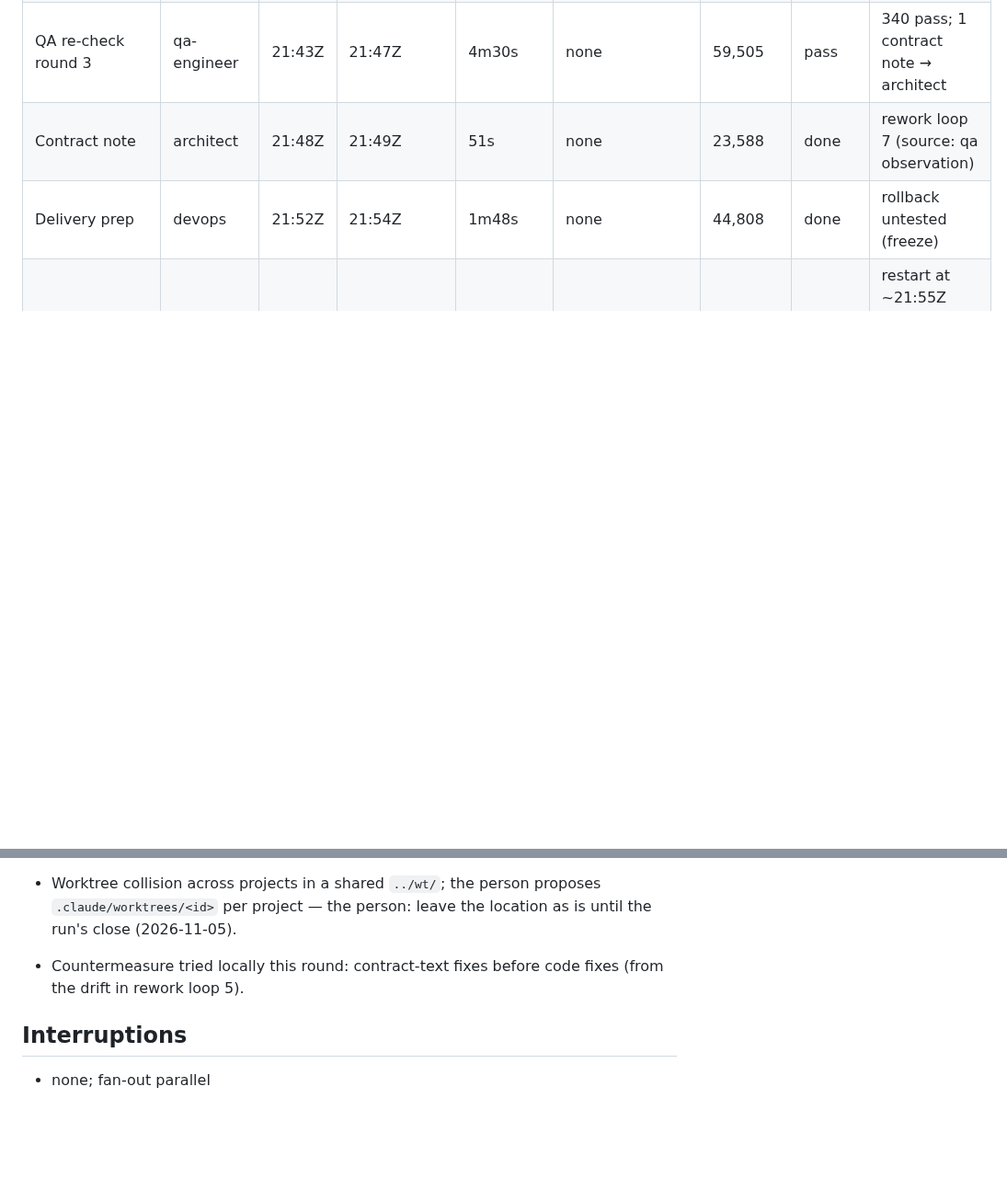
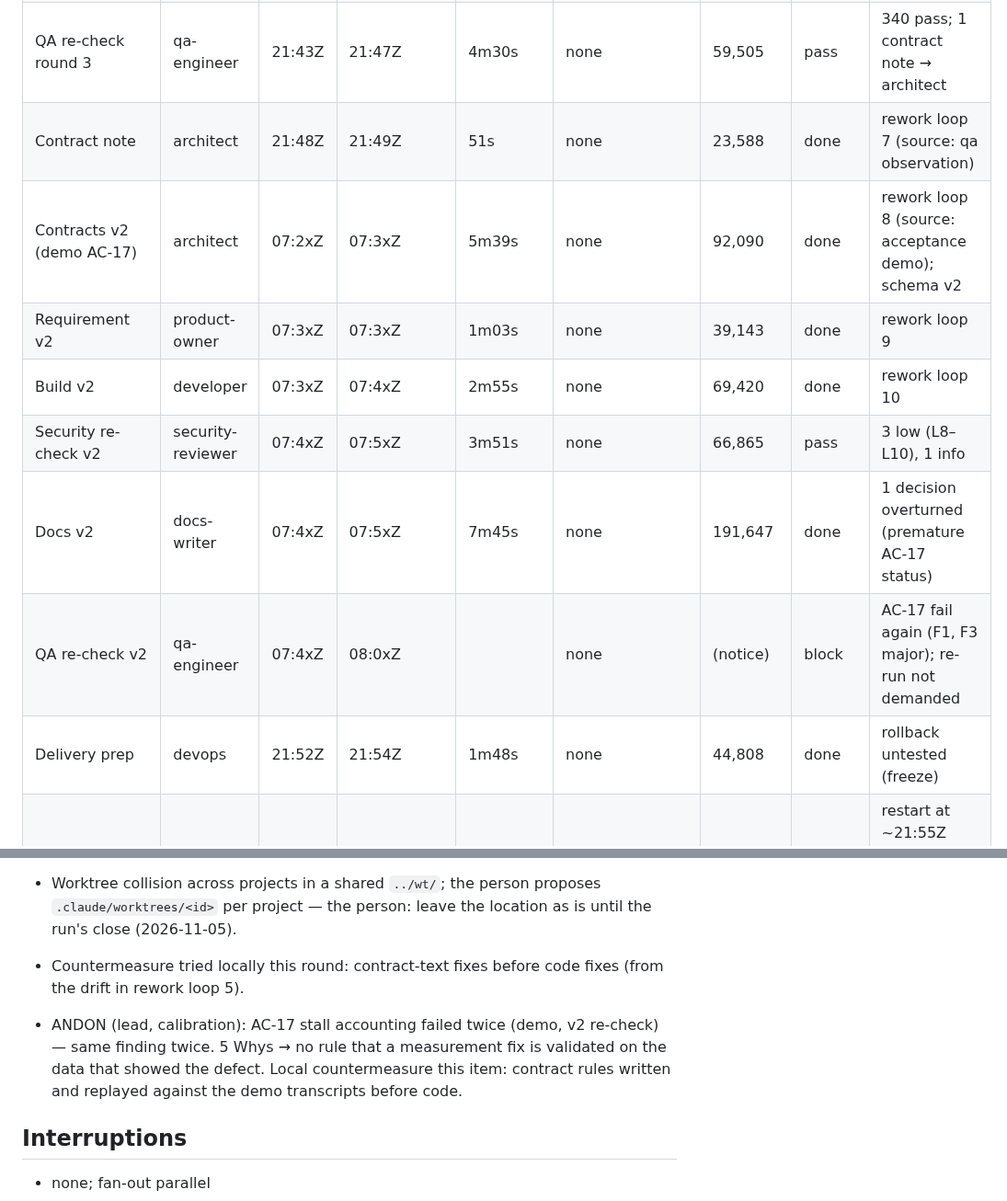
Before and after one commit to WimSuenens/agent-plugins, a Markdown page: work/39/00-lead-state.md, 2 parts joined by grey strips. Shown at 92% size. GitHub-like rendering; blank space fills up the shorter version.

Commit message:
#39 lead: QA v2 block, andon, architect brief

```diff
--- a/work/39/00-lead-state.md
+++ b/work/39/00-lead-state.md
@@ -36,6 +36,12 @@ Token figures: "ctx" = completion-notice subagent_tokens (peak context, not spen
 | Security re-check round 3 | security-reviewer | 21:43Z | 21:45Z | 1m40s | none | 39,204 | pass | no finding open |
 | QA re-check round 3 | qa-engineer | 21:43Z | 21:47Z | 4m30s | none | 59,505 | pass | 340 pass; 1 contract note → architect |
 | Contract note | architect | 21:48Z | 21:49Z | 51s | none | 23,588 | done | rework loop 7 (source: qa observation) |
+| Contracts v2 (demo AC-17) | architect | 07:2xZ | 07:3xZ | 5m39s | none | 92,090 | done | rework loop 8 (source: acceptance demo); schema v2 |
+| Requirement v2 | product-owner | 07:3xZ | 07:3xZ | 1m03s | none | 39,143 | done | rework loop 9 |
+| Build v2 | developer | 07:3xZ | 07:4xZ | 2m55s | none | 69,420 | done | rework loop 10 |
+| Security re-check v2 | security-reviewer | 07:4xZ | 07:5xZ | 3m51s | none | 66,865 | pass | 3 low (L8–L10), 1 info |
+| Docs v2 | docs-writer | 07:4xZ | 07:5xZ | 7m45s | none | 191,647 | done | 1 decision overturned (premature AC-17 status) |
+| QA re-check v2 | qa-engineer | 07:4xZ | 08:0xZ | | none | (notice) | block | AC-17 fail again (F1, F3 major); re-run not demanded |
 | Delivery prep | devops | 21:52Z | 21:54Z | 1m48s | none | 44,808 | done | rollback untested (freeze) |
 | Acceptance demo | person + factory-sandbox | 21:38Z | 07:2xZ(+1d) | ~9h45m | person; sandbox limits 22:02Z→23:49Z; overnight sleep | | | restart at ~21:55Z (stale skill text); sandbox item #2 W1–W4; AC-17 FAIL, others pass |
 
@@ -75,6 +81,8 @@ Token figures: "ctx" = completion-notice subagent_tokens (peak context, not spen
 
 - Countermeasure tried locally this round: contract-text fixes before code fixes (from the drift in rework loop 5).
 
+- ANDON (lead, calibration): AC-17 stall accounting failed twice (demo, v2 re-check) — same finding twice. 5 Whys → no rule that a measurement fix is validated on the data that showed the defect. Local countermeasure this item: contract rules written and replayed against the demo transcripts before code.
+
 ## Interruptions
 
 - none; fan-out parallel
```
Also changed, not shown: work/39/49-feedback-architect.md (added, +12 -0 lines).
